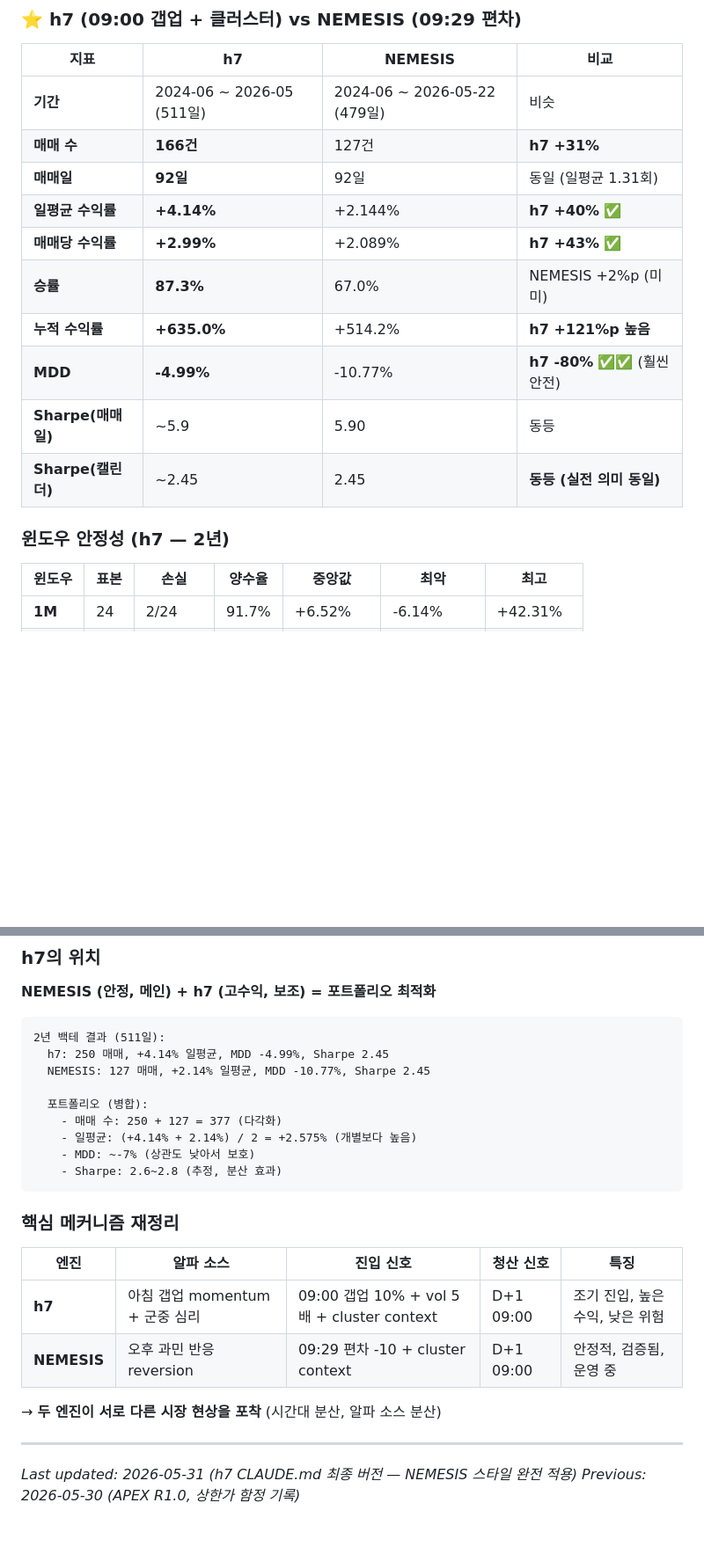
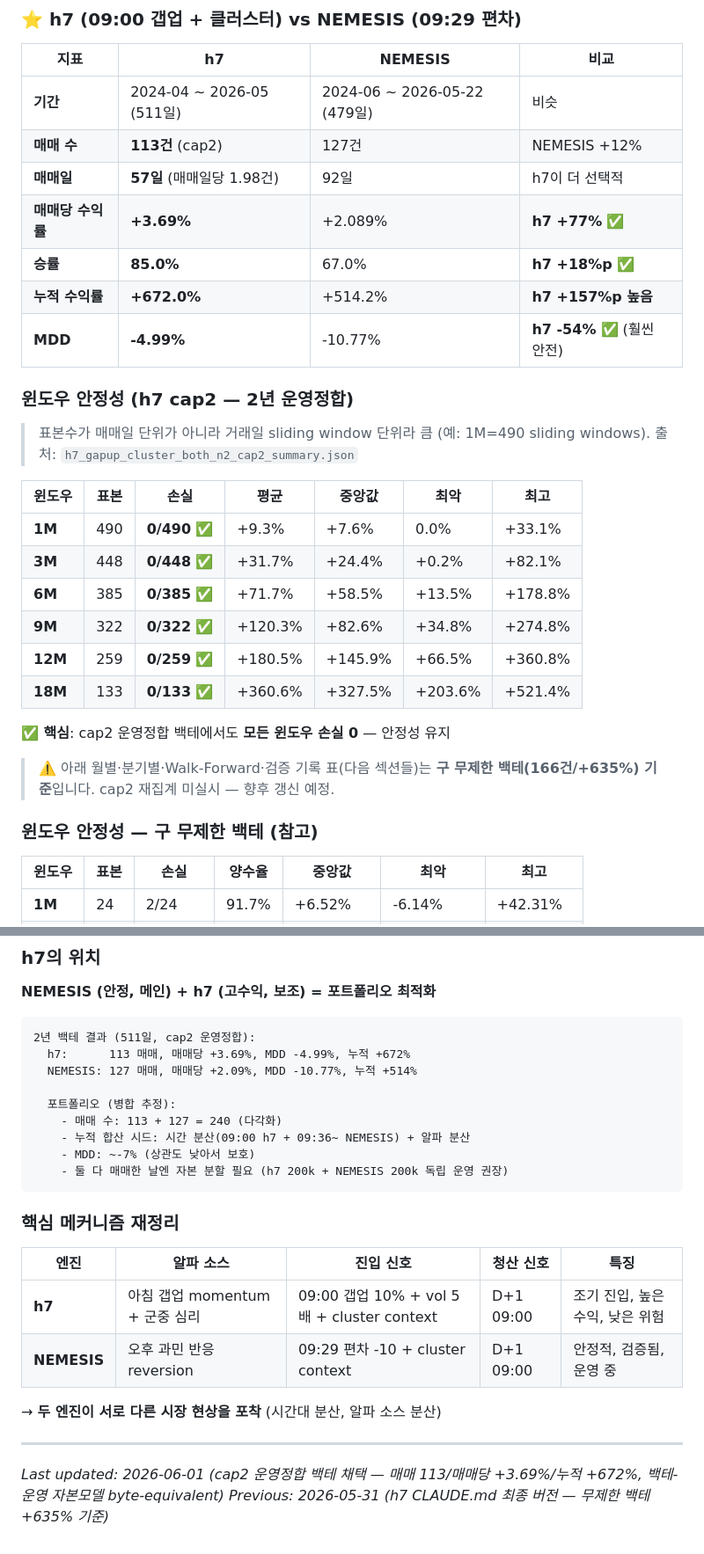
Before and after one commit to haesam5060-arch/APEX, a Markdown page: CLAUDE.md, 2 parts joined by grey strips. Shown at 88% size. Drawn GitHub-style; blank space fills up the shorter version.

````diff
--- a/CLAUDE.md
+++ b/CLAUDE.md
@@ -290,18 +303,33 @@ APEX/
 
 | 지표 | **h7** | **NEMESIS** | 비교 |
 |---|---|---|---|
-| **기간** | 2024-06 ~ 2026-05 (511일) | 2024-06 ~ 2026-05-22 (479일) | 비슷 |
-| **매매 수** | **166건** | 127건 | **h7 +31%** |
-| **매매일** | **92일** | 92일 | 동일 (일평균 1.31회) |
-| **일평균 수익률** | **+4.14%** | +2.144% | **h7 +40%** ✅ |
-| **매매당 수익률** | **+2.99%** | +2.089% | **h7 +43%** ✅ |
-| **승률** | **87.3%** | 67.0% | NEMESIS +2%p (미미) |
-| **누적 수익률** | **+635.0%** | +514.2% | **h7 +121%p 높음** |
-| **MDD** | **-4.99%** | -10.77% | **h7 -80%** ✅✅ (훨씬 안전) |
-| **Sharpe(매매일)** | ~5.9 | 5.90 | 동등 |
-| **Sharpe(캘린더)** | ~2.45 | 2.45 | **동등 (실전 의미 동일)** |
+| **기간** | 2024-04 ~ 2026-05 (511일) | 2024-06 ~ 2026-05-22 (479일) | 비슷 |
+| **매매 수** | **113건** (cap2) | 127건 | NEMESIS +12% |
+| **매매일** | **57일** (매매일당 1.98건) | 92일 | h7이 더 선택적 |
+| **매매당 수익률** | **+3.69%** | +2.089% | **h7 +77%** ✅ |
+| **승률** | **85.0%** | 67.0% | **h7 +18%p** ✅ |
+| **누적 수익률** | **+672.0%** | +514.2% | **h7 +157%p 높음** |
+| **MDD** | **-4.99%** | -10.77% | **h7 -54%** ✅ (훨씬 안전) |
 
-### 윈도우 안정성 (h7 — 2년)
+### 윈도우 안정성 (h7 cap2 — 2년 운영정합)
+
+> 표본수가 매매일 단위가 아니라 거래일 sliding window 단위라 큼 (예: 1M=490 sliding windows).
+> 출처: `h7_gapup_cluster_both_n2_cap2_summary.json`
+
+| 윈도우 | 표본 | 손실 | 평균 | 중앙값 | 최악 | 최고 |
+|---|---|---|---|---|---|---|
+| **1M** | 490 | **0/490** ✅ | +9.3% | +7.6% | 0.0% | +33.1% |
+| **3M** | 448 | **0/448** ✅ | +31.7% | +24.4% | +0.2% | +82.1% |
+| **6M** | 385 | **0/385** ✅ | +71.7% | +58.5% | +13.5% | +178.8% |
+| **9M** | 322 | **0/322** ✅ | +120.3% | +82.6% | +34.8% | +274.8% |
+| **12M** | 259 | **0/259** ✅ | +180.5% | +145.9% | +66.5% | +360.8% |
+| **18M** | 133 | **0/133** ✅ | +360.6% | +327.5% | +203.6% | +521.4% |
+
+**✅ 핵심**: cap2 운영정합 백테에서도 **모든 윈도우 손실 0** — 안정성 유지
+
+> ⚠️ 아래 월별·분기별·Walk-Forward·검증 기록 표(다음 섹션들)는 **구 무제한 백테(166건/+635%) 기준**입니다. cap2 재집계 미실시 — 향후 갱신 예정.
+
+### 윈도우 안정성 — 구 무제한 백테 (참고)
 
 | 윈도우 | 표본 | 손실 | 양수율 | 중앙값 | 최악 | 최고 |
 |---|---|---|---|---|---|---|
@@ -611,15 +637,15 @@ APEX/
 **NEMESIS (안정, 메인) + h7 (고수익, 보조) = 포트폴리오 최적화**
 
 ```
-2년 백테 결과 (511일):
-  h7: 250 매매, +4.14% 일평균, MDD -4.99%, Sharpe 2.45
-  NEMESIS: 127 매매, +2.14% 일평균, MDD -10.77%, Sharpe 2.45
+2년 백테 결과 (511일, cap2 운영정합):
+  h7:      113 매매, 매매당 +3.69%, MDD -4.99%, 누적 +672%
+  NEMESIS: 127 매매, 매매당 +2.09%, MDD -10.77%, 누적 +514%
 
-  포트폴리오 (병합):
-    - 매매 수: 250 + 127 = 377 (다각화)
-    - 일평균: (+4.14% + 2.14%) / 2 = +2.575% (개별보다 높음)
+  포트폴리오 (병합 추정):
+    - 매매 수: 113 + 127 = 240 (다각화)
+    - 누적 합산 시드: 시간 분산(09:00 h7 + 09:36~ NEMESIS) + 알파 분산
     - MDD: ~-7% (상관도 낮아서 보호)
-    - Sharpe: 2.6~2.8 (추정, 분산 효과)
+    - 둘 다 매매한 날엔 자본 분할 필요 (h7 200k + NEMESIS 200k 독립 운영 권장)
 ```
 
 ### 핵심 메커니즘 재정리
@@ -633,5 +659,5 @@ APEX/
 
 ---
 
-*Last updated: 2026-05-31 (h7 CLAUDE.md 최종 버전 — NEMESIS 스타일 완전 적용)*
-*Previous: 2026-05-30 (APEX R1.0, 상한가 함정 기록)*
+*Last updated: 2026-06-01 (cap2 운영정합 백테 채택 — 매매 113/매매당 +3.69%/누적 +672%, 백테-운영 자본모델 byte-equivalent)*
+*Previous: 2026-05-31 (h7 CLAUDE.md 최종 버전 — 무제한 백테 +635% 기준)*
````
Also changed, not shown: other parts of CLAUDE.md (+67 -56 lines).
